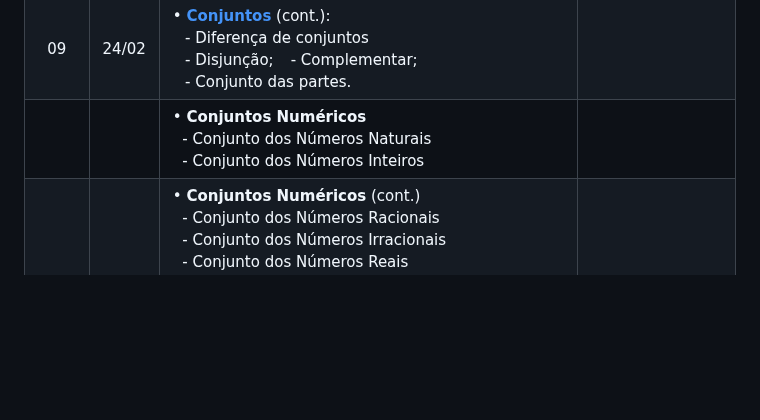
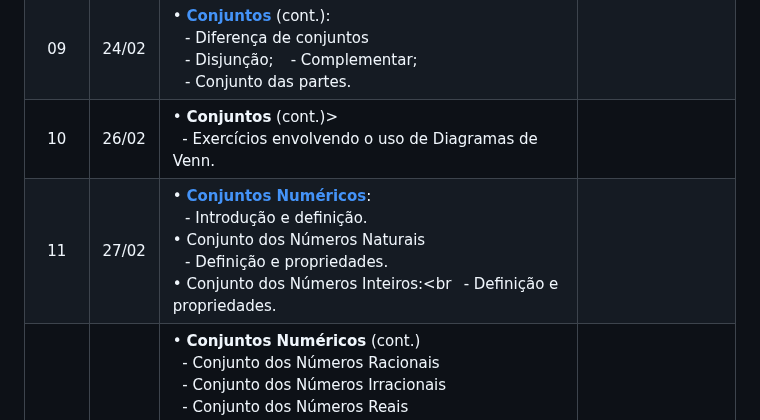
Before and after one commit to eduardo-ono/Matematica, a Markdown page: administracao-mtec-pi/2025-1o-ano/README.md, the part around one of its changes. GitHub-like rendering; blank space fills up the shorter version.

Commit message:
atualiza administracao-mtec-pi/2025-1o-ano/README.md

```diff
--- a/administracao-mtec-pi/2025-1o-ano/README.md
+++ b/administracao-mtec-pi/2025-1o-ano/README.md
@@ -33,7 +33,8 @@ Plano de Curso:
 |  07  | 19/02 | [__Conjuntos__] (cont.):<br>&ensp; - Implicação lógica: "implica" e "se, e somente se". | |
 |  08  | 20/02 | &bull; [__Conjuntos__] (cont.):<br>&ensp; - Operações com conjuntos: União (reunião) e intersecção. | |
 |  09  | 24/02 | &bull; [__Conjuntos__] (cont.):<br>&ensp; - Diferença de conjuntos<br>&ensp; - Disjunção; &ensp; - Complementar;<br>&ensp; - Conjunto das partes. | |
-|      |       | &bull; __Conjuntos Numéricos__<br>&nbsp; - Conjunto dos Números Naturais<br>&nbsp; - Conjunto dos Números Inteiros | |
+|  10  | 26/02 | &bull; __Conjuntos__ (cont.)> <br>&nbsp; - Exercícios envolvendo o uso de Diagramas de Venn. | |
+|  11  | 27/02 | &bull; [__Conjuntos Numéricos__]:<br>&ensp; - Introdução e definição.<br>&bull; Conjunto dos Números Naturais<br>&ensp; - Definição e propriedades.<br>&bull; Conjunto dos Números Inteiros:<br&ensp; - Definição e propriedades. | |
 |      |       | &bull; __Conjuntos Numéricos__ (cont.)<br>&nbsp; - Conjunto dos Números Racionais<br>&nbsp; - Conjunto dos Números Irracionais<br>&nbsp; - Conjunto dos Números Reais<br>&nbsp; - Conjunto dos Números Complexos (apenas conceitos) | |
 |      |       | &bull; __Função__: Conceito e aplicações; notações; domínio e imagem; gráfico cartesiano | |
 |      |       | -- Funções: afins, lineares, constantes e função identidade | |
```
Also changed, not shown: other parts of administracao-mtec-pi/2025-1o-ano/README.md (+1 -0 lines), desenvolvimento-de-sistemas-mtec-pi/2025-1o-ano/README.md (+5 -4 lines).
